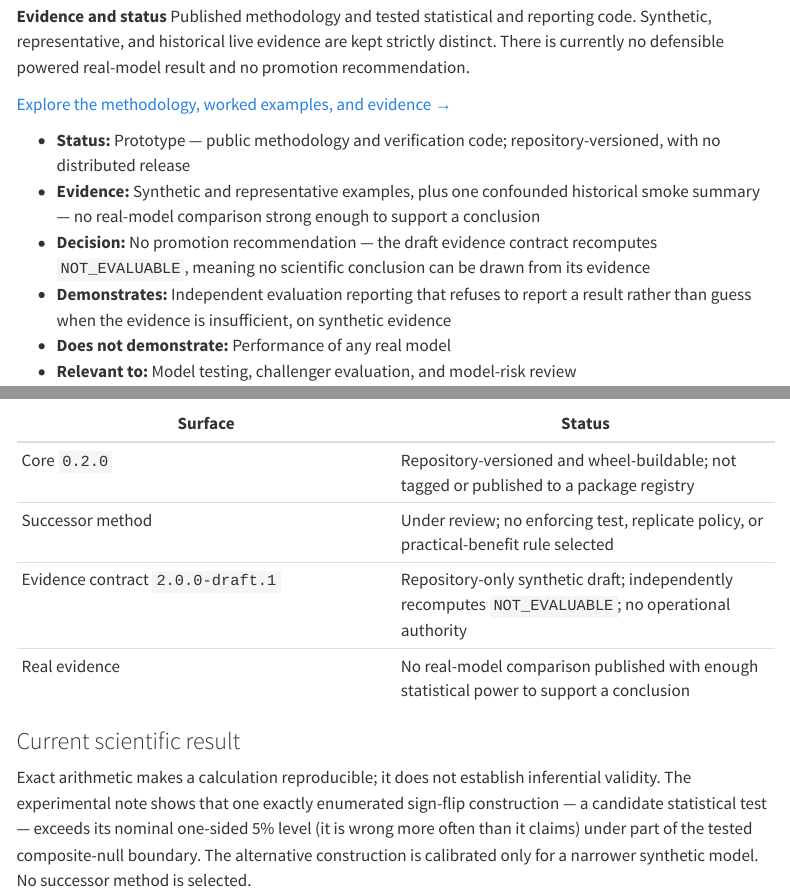
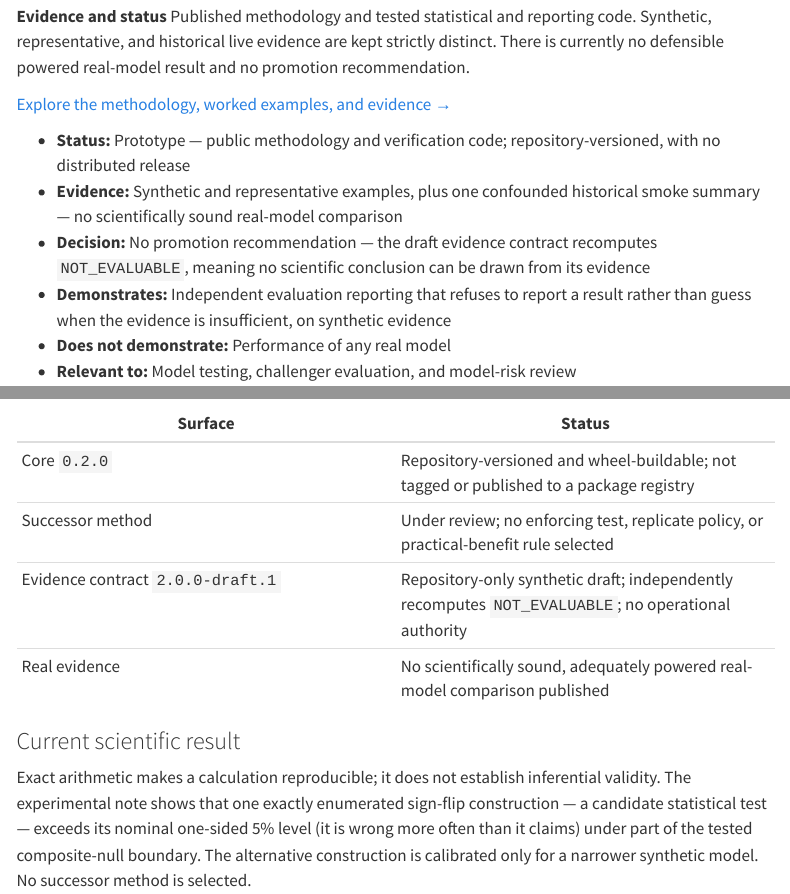
Before and after one commit to verlyn13/eval-lab-methodology, a Quarto document (index.qmd): the page in a window 1100 px wide, from 500 px down, and a second part further down, joined at a grey line. Rendered offline with R 4.5, knitr and Pandoc in place of Quarto, with nearby package versions; menus at the side of the page are left out.

Commit message:
fix: preserve the soundness condition the honesty guard pins
The first pass replaced 'No powered, scientifically admissible model
comparison' with wording about statistical power alone. That silently
dropped a condition: the original required a comparison to be both
adequately powered AND scientifically admissible. A well-powered but
confounded comparison would have satisfied the weaker sentence - and
this project's own historical smoke example is exactly that case.

test_public_status_refuses_unearned_readiness_claims caught it. The
guard was right and the prose was wrong, so the prose is fixed rather
than the assertion loosened.

Public surfaces now say 'scientifically sound, adequately powered',
which keeps both conditions in plain words. The guard's pinned literal
tracks the new wording; its intent is unchanged.

```diff
--- a/index.qmd
+++ b/index.qmd
@@ -36,7 +36,7 @@ real-model result and no promotion recommendation.
 <!-- /project-card -->
 
 - **Status:** Prototype — public methodology and verification code; repository-versioned, with no distributed release
-- **Evidence:** Synthetic and representative examples, plus one confounded historical smoke summary — no real-model comparison strong enough to support a conclusion
+- **Evidence:** Synthetic and representative examples, plus one confounded historical smoke summary — no scientifically sound real-model comparison
 - **Decision:** No promotion recommendation — the draft evidence contract recomputes `NOT_EVALUABLE`, meaning no scientific conclusion can be drawn from its evidence
 - **Demonstrates:** Independent evaluation reporting that refuses to report a result rather than guess when the evidence is insufficient, on synthetic evidence
 - **Does not demonstrate:** Performance of any real model
@@ -110,7 +110,7 @@ Evidence rules that bind every published number:
 | Core `0.2.0` | Repository-versioned and wheel-buildable; not tagged or published to a package registry |
 | Successor method | Under review; no enforcing test, replicate policy, or practical-benefit rule selected |
 | Evidence contract `2.0.0-draft.1` | Repository-only synthetic draft; independently recomputes `NOT_EVALUABLE`; no operational authority |
-| Real evidence | No real-model comparison published with enough statistical power to support a conclusion |
+| Real evidence | No scientifically sound, adequately powered real-model comparison published |
 
 ### Current scientific result
 
```
Also changed, not shown: README.md, 1 other file.
